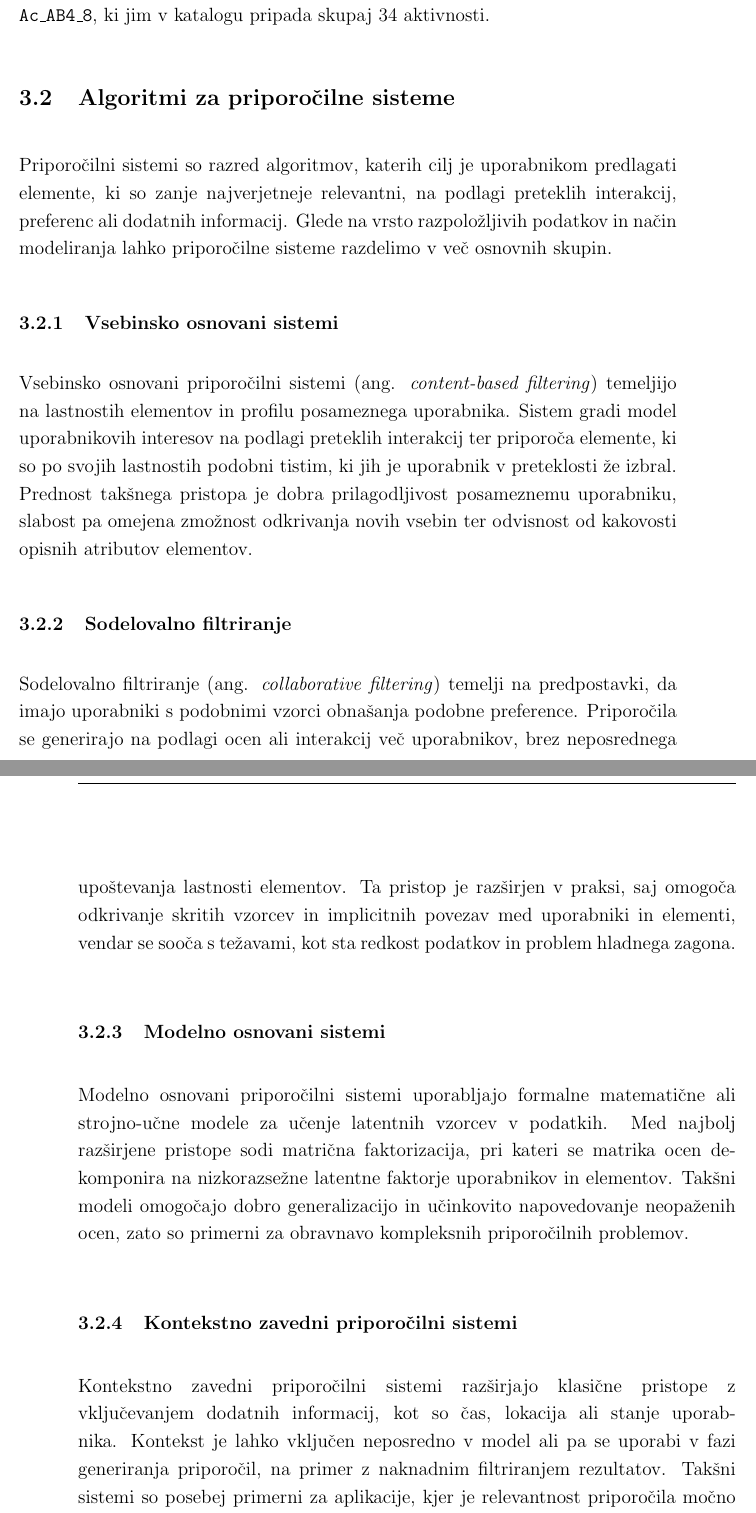
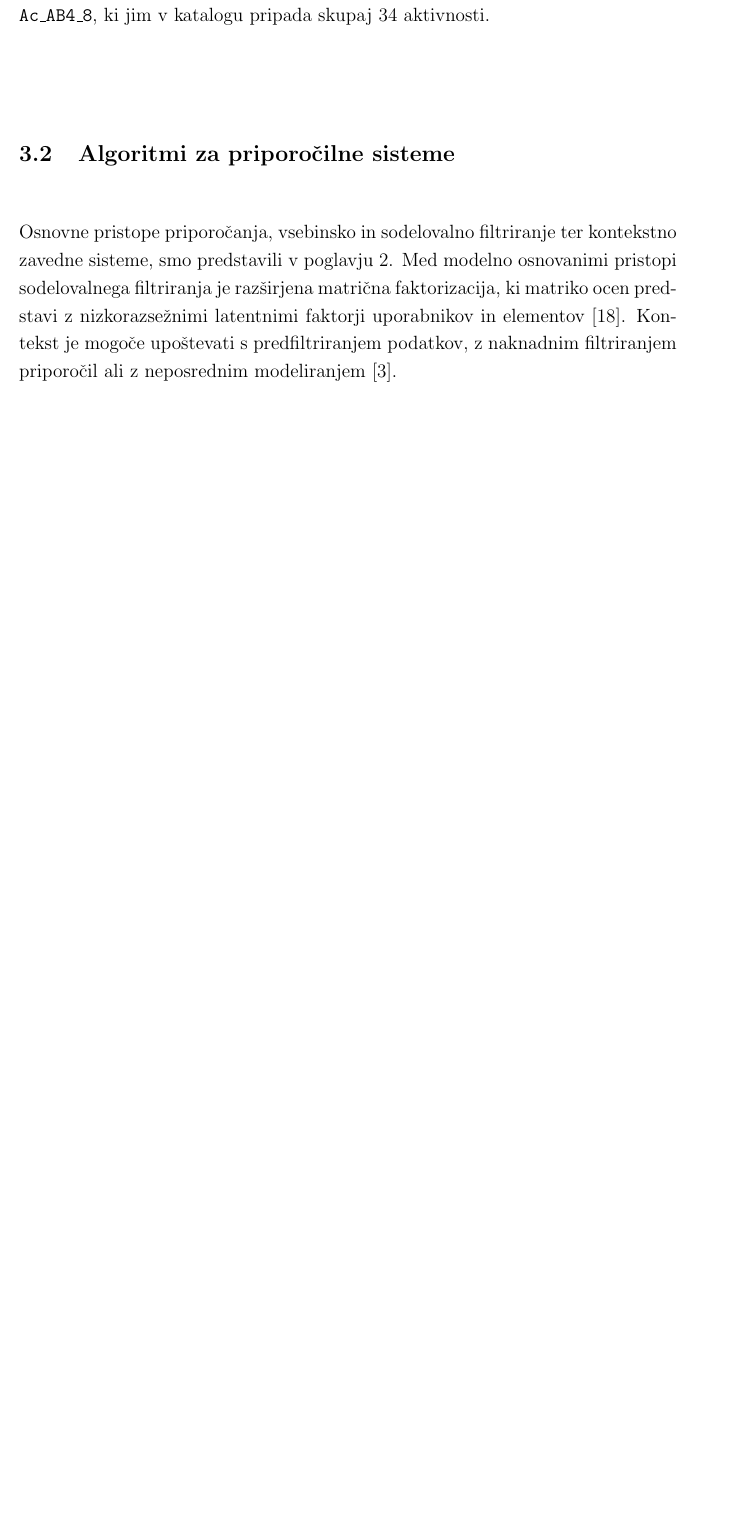
Before and after one commit to leskovecg/masters-thesis-recommender-system, a LaTeX thesis (overleaf/2024_GLeskovec_MAG/main.tex): two parts of pages 36 and 37 of 70 before the commit and part of page 36 of 70 after it, the two joined at a grey line, cut so that both start at the same text, the shorter picture padded with empty space. Compiled offline with pdfLaTeX.

Commit message:
Thesis text: remove duplication, explain ties and the rating rule
- 3.2: subsections 3.2.1-3.2.4 (textbook overview without citations,
  duplicating chapter 2) merged into one paragraph citing Koren et al.
  and Adomavicius and Tuzhilin; following subsections renumber to 3.2.1-3.2.6
- 2.2: drop the sentence duplicated from the introduction
- 3.6: drop the filler closing paragraph
- "priporočevaln-" -> "priporočiln-" (3 occurrences)
- 3.2 Generiranje ocen: with binary answers the raw rating is the weight
  times the number of yes answers, minus 1 for an incompatible pair
- Uvod: SVD is not expected to beat the rule; the framework is meant for
  real user ratings
- 4.1 and 5.1: a perfect predictor with random tie-breaking reaches an
  expected strict F1 of 0.321 (computed from D_lst with the same split)
- 4.2: tie-aware F1 for the 398 users (0.996 / 0.857 / 0.470, from
  context_breakdown_20261125_222631.xlsx)

No reported number changed. Compiled with latexmk: 70 pages, no
undefined references.

Co-Authored-By: Claude Opus 5.5 <noreply@anthropic.com>

```diff
--- a/overleaf/2024_GLeskovec_MAG/main.tex
+++ b/overleaf/2024_GLeskovec_MAG/main.tex
@@ -676,23 +680,14 @@ ki jim v katalogu pripada skupaj 34 aktivnosti.
 \section{Algoritmi za priporočilne sisteme}
 \label{sec:recommender_algorithms}
 
-Priporočilni sistemi so razred algoritmov, katerih cilj je uporabnikom predlagati elemente, ki so zanje najverjetneje relevantni, na podlagi preteklih interakcij, preferenc ali dodatnih informacij. Glede na vrsto razpoložljivih podatkov in način modeliranja lahko priporočilne sisteme razdelimo v več osnovnih skupin.
-
-\subsection{Vsebinsko osnovani sistemi}
-
-Vsebinsko osnovani priporočilni sistemi (ang. \textit{content-based filtering}) temeljijo na lastnostih elementov in profilu posameznega uporabnika. Sistem gradi model uporabnikovih interesov na podlagi preteklih interakcij ter priporoča elemente, ki so po svojih lastnostih podobni tistim, ki jih je uporabnik v preteklosti že izbral. Prednost takšnega pristopa je dobra prilagodljivost posameznemu uporabniku, slabost pa omejena zmožnost odkrivanja novih vsebin ter odvisnost od kakovosti opisnih atributov elementov.
-
-\subsection{Sodelovalno filtriranje}
-
-Sodelovalno filtriranje (ang. \textit{collaborative filtering}) temelji na predpostavki, da imajo uporabniki s podobnimi vzorci obnašanja podobne preference. Priporočila se generirajo na podlagi ocen ali interakcij več uporabnikov, brez neposrednega upoštevanja lastnosti elementov. Ta pristop je razširjen v praksi, saj omogoča odkrivanje skritih vzorcev in implicitnih povezav med uporabniki in elementi, vendar se sooča s težavami, kot sta redkost podatkov in problem hladnega zagona.
-
-\subsection{Modelno osnovani sistemi}
-
-Modelno osnovani priporočilni sistemi uporabljajo formalne matematične ali strojno-učne modele za učenje latentnih vzorcev v podatkih. Med najbolj razširjene pristope sodi matrična faktorizacija, pri kateri se matrika ocen dekomponira na nizkorazsežne latentne faktorje uporabnikov in elementov. Takšni modeli omogočajo dobro generalizacijo in učinkovito napovedovanje neopaženih ocen, zato so primerni za obravnavo kompleksnih priporočilnih problemov.
-
-\subsection{Kontekstno zavedni priporočilni sistemi}
-
-Kontekstno zavedni priporočilni sistemi razširjajo klasične pristope z vključevanjem dodatnih informacij, kot so čas, lokacija ali stanje uporabnika. Kontekst je lahko vključen neposredno v model ali pa se uporabi v fazi generiranja priporočil, na primer z naknadnim filtriranjem rezultatov. Takšni sistemi so posebej primerni za aplikacije, kjer je relevantnost priporočila močno odvisna od trenutnih okoliščin uporabnika.
+Osnovne pristope priporočanja, vsebinsko in sodelovalno filtriranje ter
+kontekstno zavedne sisteme, smo predstavili v
+poglavju~\ref{sec:state_of_the_art}. Med modelno osnovanimi pristopi
+sodelovalnega filtriranja je razširjena matrična faktorizacija, ki matriko
+ocen predstavi z nizkorazsežnimi latentnimi faktorji uporabnikov in
+elementov \cite{koren2009matrix}. Kontekst je mogoče upoštevati s
+predfiltriranjem podatkov, z naknadnim filtriranjem priporočil ali
+z neposrednim modeliranjem \cite{adomavicius2011context}.
 
 \subsection{Izbira pristopa v tej nalogi}
 
```
Also changed, not shown: overleaf/2024_GLeskovec_MAG/main.tex (32 more changed lines).
